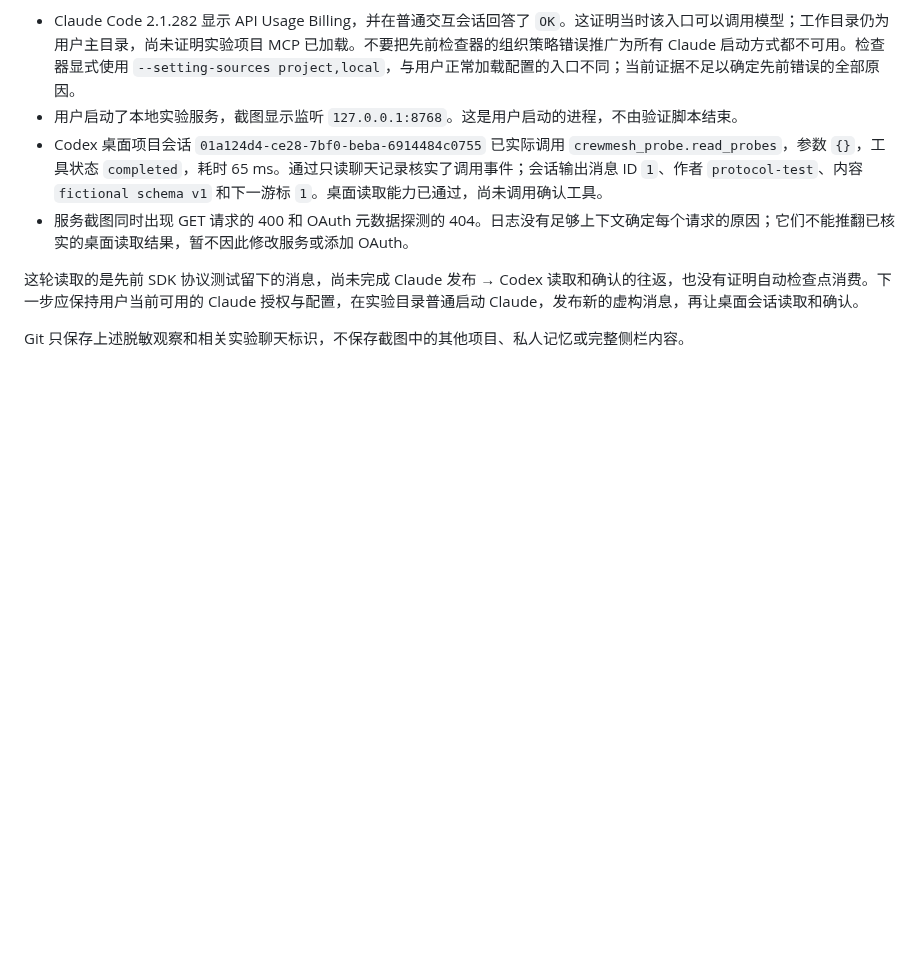
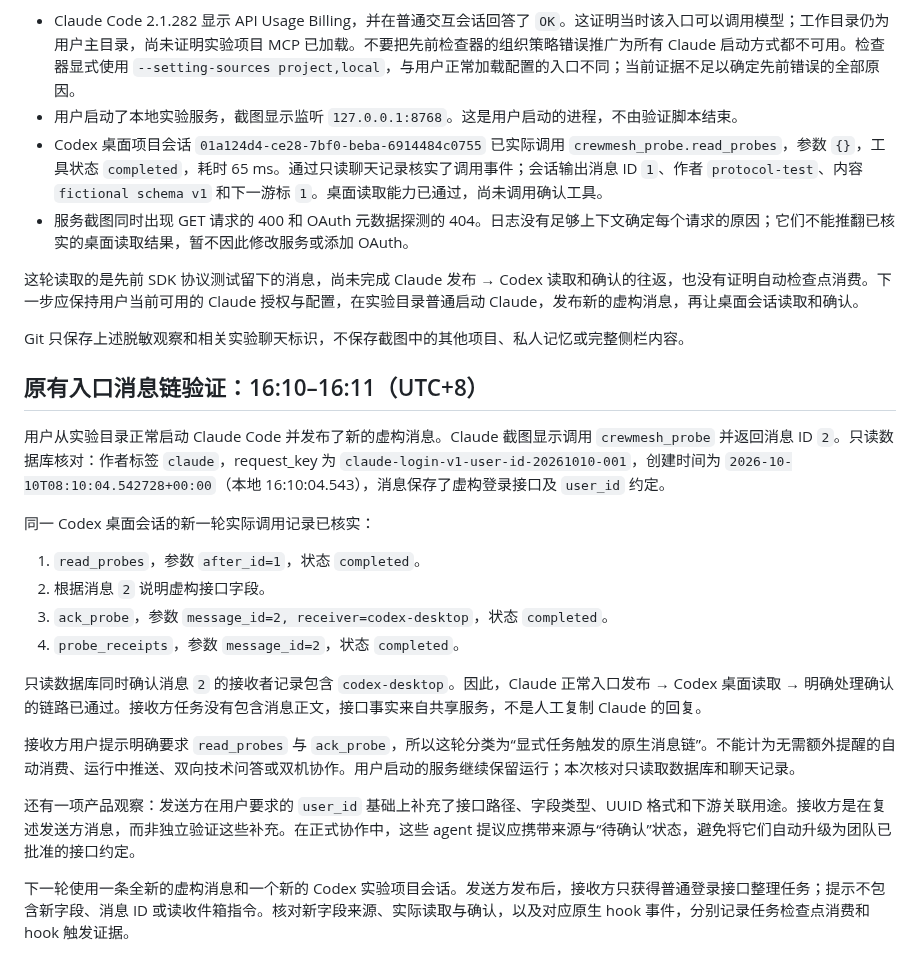
Before and after one commit to Weichenleeeee123/coopagents, a Markdown page: docs/native-cli-validation.md, the part around the change. GitHub-like rendering; blank space fills up the shorter version.

Commit message:
docs: verify native Claude to Codex message acknowledgement

```diff
--- a/docs/native-cli-validation.md
+++ b/docs/native-cli-validation.md
@@ -58,3 +58,22 @@ Codex 的 feature 预检成功，但创建会话时仍会校验 MCP transport。
 这轮读取的是先前 SDK 协议测试留下的消息，尚未完成 Claude 发布 → Codex 读取和确认的往返，也没有证明自动检查点消费。下一步应保持用户当前可用的 Claude 授权与配置，在实验目录普通启动 Claude，发布新的虚构消息，再让桌面会话读取和确认。
 
 Git 只保存上述脱敏观察和相关实验聊天标识，不保存截图中的其他项目、私人记忆或完整侧栏内容。
+
+## 原有入口消息链验证：16:10–16:11（UTC+8）
+
+用户从实验目录正常启动 Claude Code 并发布了新的虚构消息。Claude 截图显示调用 `crewmesh_probe` 并返回消息 ID `2`。只读数据库核对：作者标签 `claude`，request_key 为 `claude-login-v1-user-id-20261010-001`，创建时间为 `2026-10-10T08:10:04.542728+00:00`（本地 16:10:04.543），消息保存了虚构登录接口及 `user_id` 约定。
+
+同一 Codex 桌面会话的新一轮实际调用记录已核实：
+
+1. `read_probes`，参数 `after_id=1`，状态 `completed`。
+2. 根据消息 `2` 说明虚构接口字段。
+3. `ack_probe`，参数 `message_id=2, receiver=codex-desktop`，状态 `completed`。
+4. `probe_receipts`，参数 `message_id=2`，状态 `completed`。
+
+只读数据库同时确认消息 `2` 的接收者记录包含 `codex-desktop`。因此，Claude 正常入口发布 → Codex 桌面读取 → 明确处理确认的链路已通过。接收方任务没有包含消息正文，接口事实来自共享服务，不是人工复制 Claude 的回复。
+
+接收方用户提示明确要求 `read_probes` 与 `ack_probe`，所以这轮分类为“显式任务触发的原生消息链”。不能计为无需额外提醒的自动消费、运行中推送、双向技术问答或双机协作。用户启动的服务继续保留运行；本次核对只读取数据库和聊天记录。
+
+还有一项产品观察：发送方在用户要求的 `user_id` 基础上补充了接口路径、字段类型、UUID 格式和下游关联用途。接收方是在复述发送方消息，而非独立验证这些补充。在正式协作中，这些 agent 提议应携带来源与“待确认”状态，避免将它们自动升级为团队已批准的接口约定。
+
+下一轮使用一条全新的虚构消息和一个新的 Codex 实验项目会话。发送方发布后，接收方只获得普通登录接口整理任务；提示不包含新字段、消息 ID 或读收件箱指令。核对新字段来源、实际读取与确认，以及对应原生 hook 事件，分别记录任务检查点消费和 hook 触发证据。
```
Also changed, not shown: docs/crewmesh-implementation-plan.md (+3 -1 lines), docs/crewmesh-integration-report.md (+4 -1 lines).
